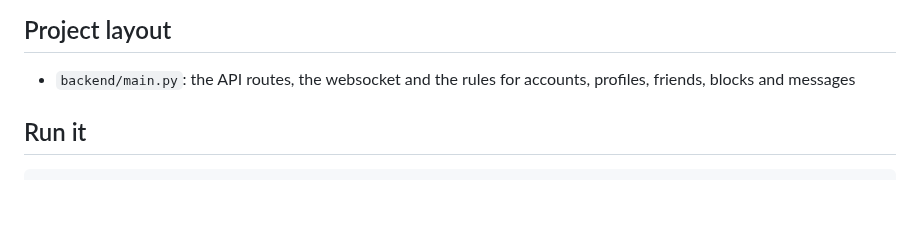
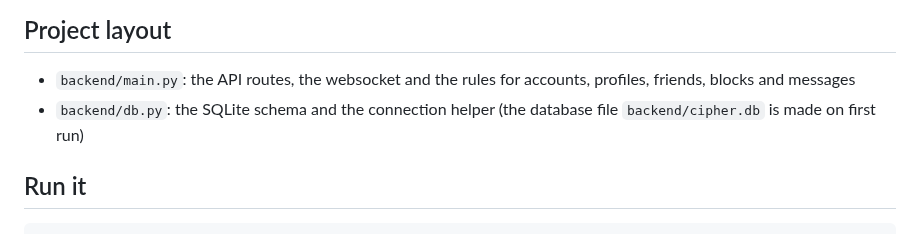
Before and after one commit to iris18102006/cipher-chat, a Markdown page: README.md, the part around the change. GitHub-like rendering; blank space fills up the shorter version.

Commit message:
readme: layout, db.py
Co-authored-by: Claude <noreply@anthropic.com>

```diff
--- a/README.md
+++ b/README.md
@@ -77,6 +77,7 @@ The websocket (`/ws`) needs a valid session cookie and a same-origin `Origin` he
 ## Project layout
 
 - `backend/main.py`: the API routes, the websocket and the rules for accounts, profiles, friends, blocks and messages
+- `backend/db.py`: the SQLite schema and the connection helper (the database file `backend/cipher.db` is made on first run)
 
 ## Run it
 
```
